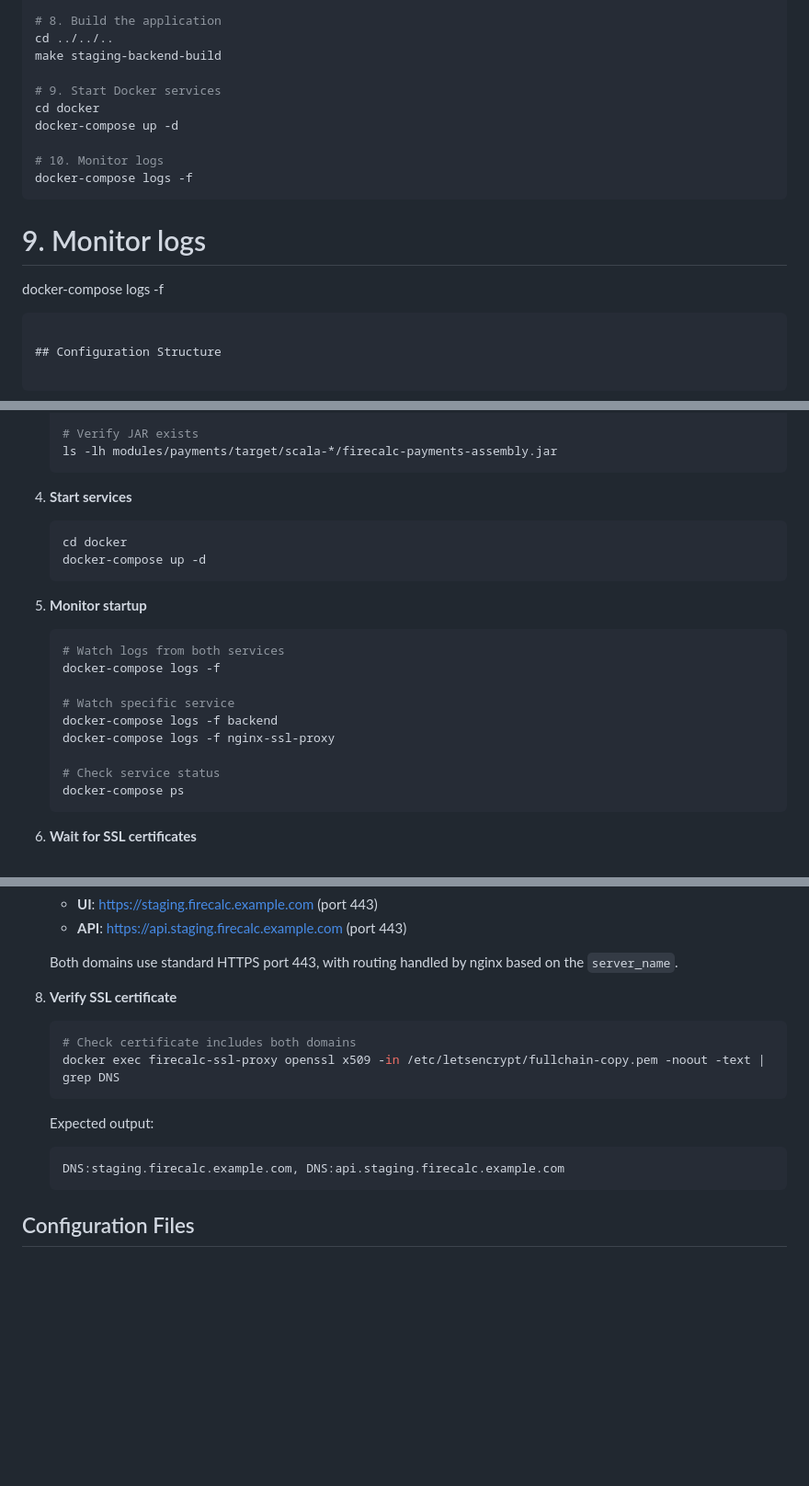
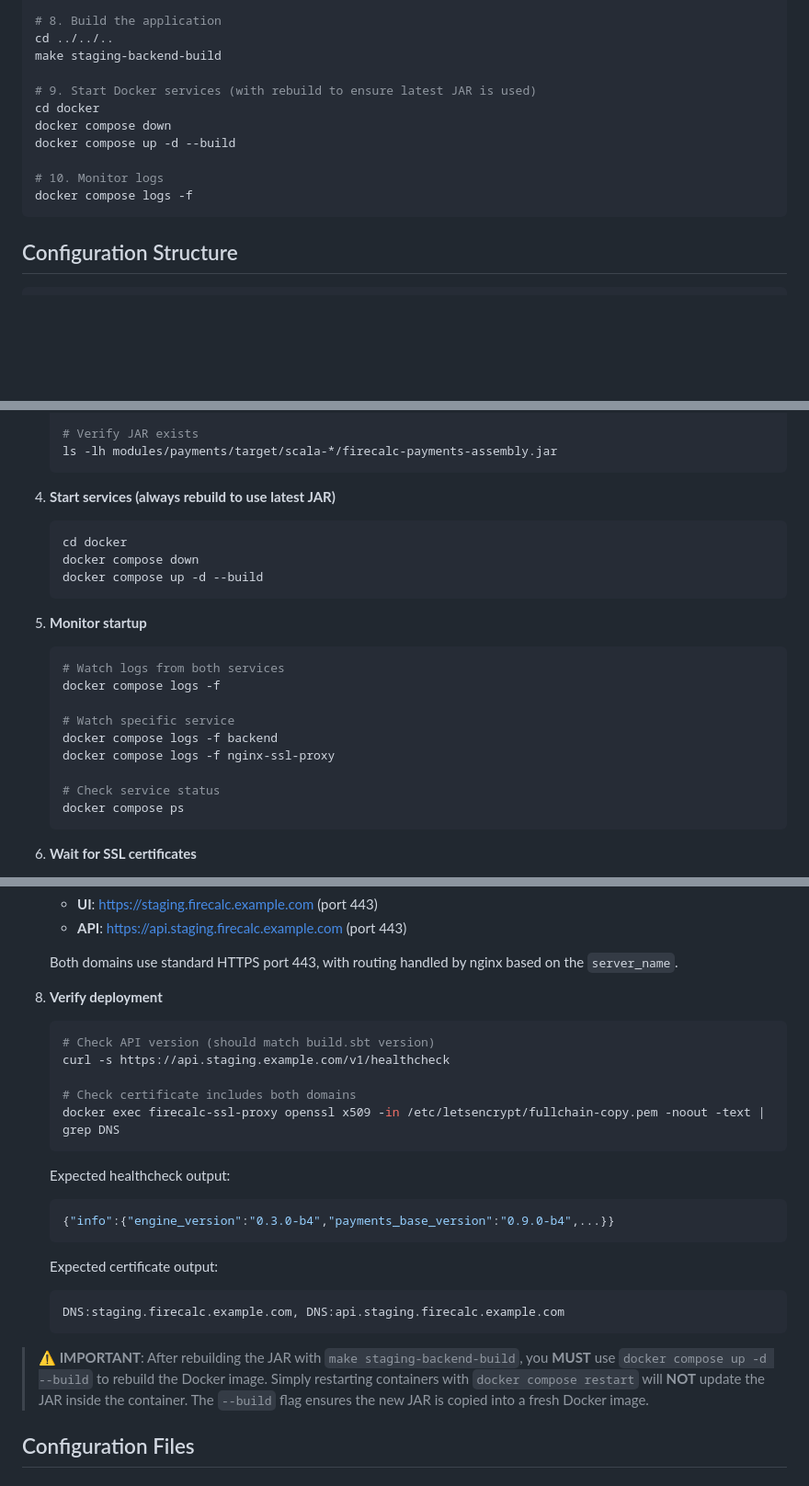
Before and after one commit to afpma-pro/firecalc, a Markdown page: docker/CONFIG_SETUP.md, 3 parts joined by grey strips. Shown: that part at 92% size. Drawn GitHub-style; blank space fills up the shorter version.

Commit message:
doc(docker): force rebuild of docker image to load latest JAR

````diff
--- a/docker/CONFIG_SETUP.md
+++ b/docker/CONFIG_SETUP.md
@@ -72,16 +72,13 @@ nano invoice-config.yaml
 cd ../../..
 make staging-backend-build
 
-# 9. Start Docker services
+# 9. Start Docker services (with rebuild to ensure latest JAR is used)
 cd docker
-docker-compose up -d
+docker compose down
+docker compose up -d --build
 
 # 10. Monitor logs
-docker-compose logs -f
-```
-
-# 9. Monitor logs
-docker-compose logs -f
+docker compose logs -f
 ```
 
 ## Configuration Structure
@@ -359,23 +356,24 @@ sudo chmod -R 755 docker/databases
    ls -lh modules/payments/target/scala-*/firecalc-payments-assembly.jar
    ```
 
-4. **Start services**
+4. **Start services (always rebuild to use latest JAR)**
    ```bash
    cd docker
-   docker-compose up -d
+   docker compose down
+   docker compose up -d --build
    ```
 
 5. **Monitor startup**
    ```bash
    # Watch logs from both services
-   docker-compose logs -f
+   docker compose logs -f
 
    # Watch specific service
-   docker-compose logs -f backend
-   docker-compose logs -f nginx-ssl-proxy
+   docker compose logs -f backend
+   docker compose logs -f nginx-ssl-proxy
 
    # Check service status
-   docker-compose ps
+   docker compose ps
    ```
 
 6. **Wait for SSL certificates**
@@ -397,16 +395,26 @@ sudo chmod -R 755 docker/databases
 
    Both domains use standard HTTPS port 443, with routing handled by nginx based on the `server_name`.
 
-8. **Verify SSL certificate**
+8. **Verify deployment**
    ```bash
+   # Check API version (should match build.sbt version)
+   curl -s https://api.staging.example.com/v1/healthcheck
+
    # Check certificate includes both domains
    docker exec firecalc-ssl-proxy openssl x509 -in /etc/letsencrypt/fullchain-copy.pem -noout -text | grep DNS
    ```
 
-   Expected output:
+   Expected healthcheck output:
+   ```json
+   {"info":{"engine_version":"0.3.0-b4","payments_base_version":"0.9.0-b4",...}}
+   ```
+
+   Expected certificate output:
    ```
    DNS:staging.firecalc.example.com, DNS:api.staging.firecalc.example.com
    ```
+
+> **⚠️ IMPORTANT**: After rebuilding the JAR with `make staging-backend-build`, you **MUST** use `docker compose up -d --build` to rebuild the Docker image. Simply restarting containers with `docker compose restart` will **NOT** update the JAR inside the container. The `--build` flag ensures the new JAR is copied into a fresh Docker image.
 
 ## Configuration Files
 
````
